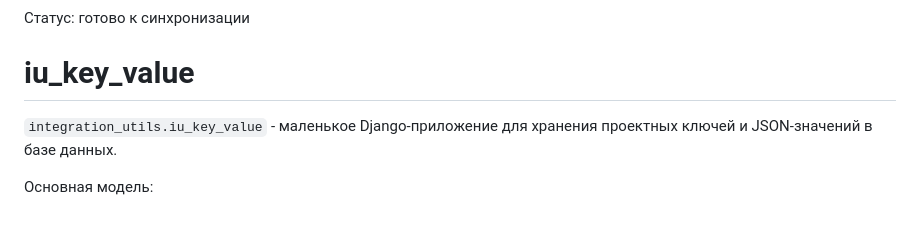
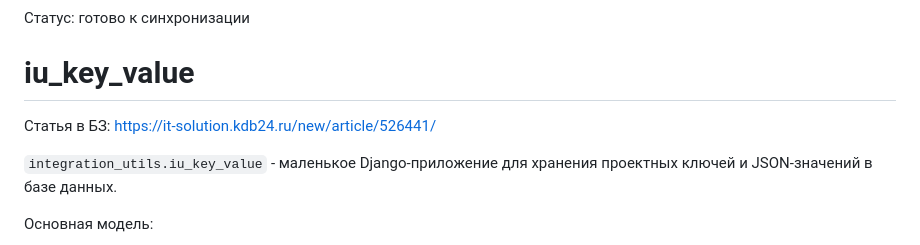
Before and after one commit to hlopikit/integration_utils, a Markdown page: iu_key_value/kdbdocs/README.md, the part around the change. GitHub-like rendering; blank space fills up the shorter version.

Commit message:
kdbdocs sync

```diff
--- a/iu_key_value/kdbdocs/README.md
+++ b/iu_key_value/kdbdocs/README.md
@@ -1,6 +1,8 @@
 Статус: готово к синхронизации
 
 # iu_key_value
+
+Статья в БЗ: https://it-solution.kdb24.ru/new/article/526441/
 
 `integration_utils.iu_key_value` - маленькое Django-приложение для хранения проектных ключей и JSON-значений в базе данных.
 
```
